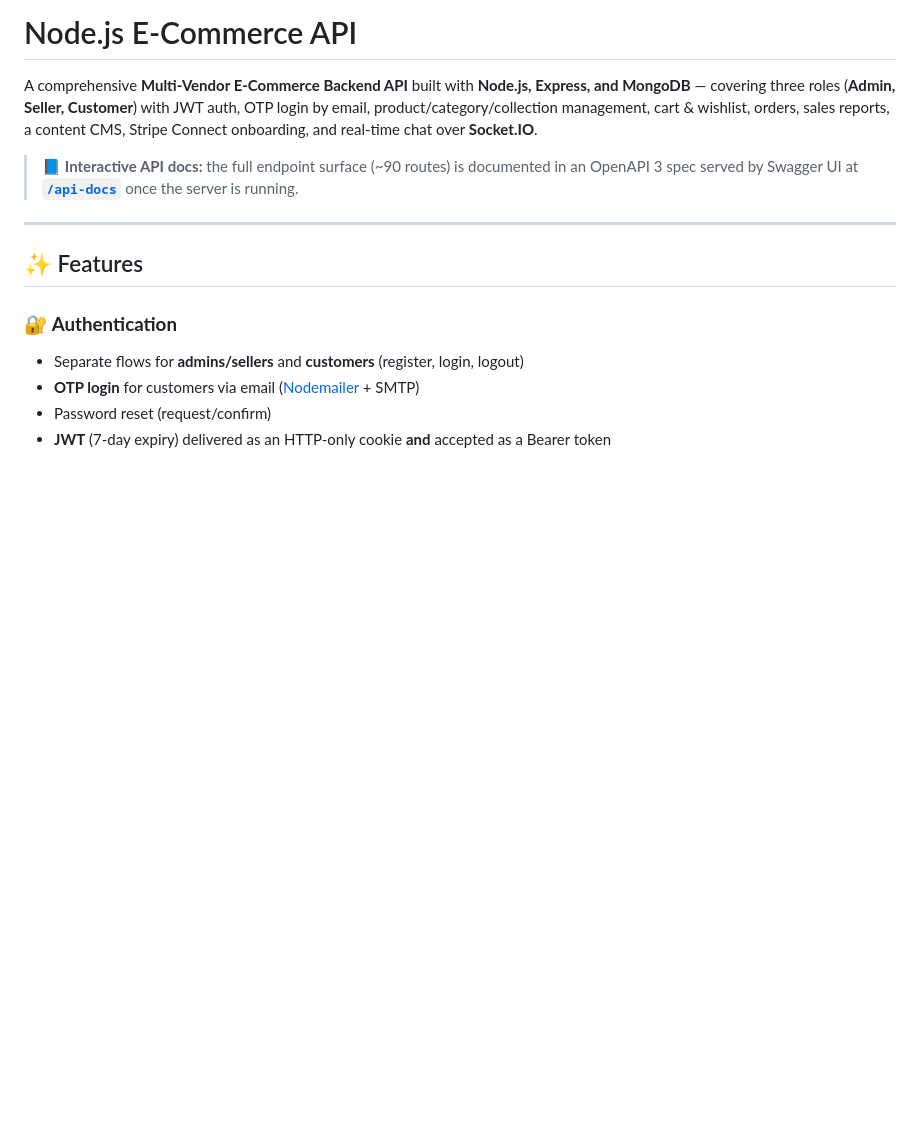
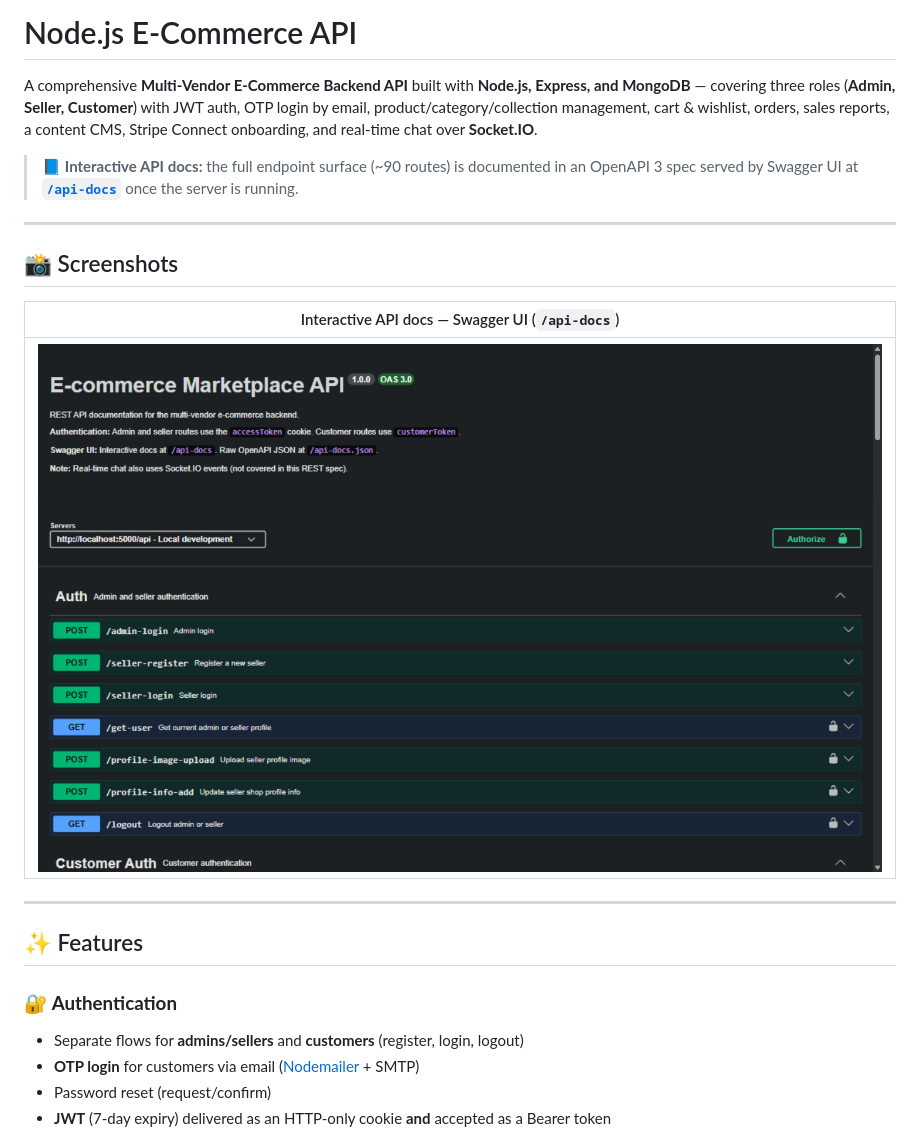
Before and after one commit to alijamshidy/nodejs-ecommerce-api, a Markdown page: README.md, the part around the change. Drawn GitHub-style; pictures changed too: docs/screenshots/swagger.png (added); blank space fills up the shorter version.

Commit message:
docs: add Swagger UI screenshot

```diff
--- a/README.md
+++ b/README.md
@@ -3,6 +3,14 @@
 A comprehensive **Multi-Vendor E-Commerce Backend API** built with **Node.js, Express, and MongoDB** — covering three roles (**Admin, Seller, Customer**) with JWT auth, OTP login by email, product/category/collection management, cart & wishlist, orders, sales reports, a content CMS, Stripe Connect onboarding, and real-time chat over **Socket.IO**.
 
 > 📘 **Interactive API docs:** the full endpoint surface (~90 routes) is documented in an OpenAPI 3 spec served by Swagger UI at **[`/api-docs`](http://localhost:5000/api-docs)** once the server is running.
+
+---
+
+## 📸 Screenshots
+
+| Interactive API docs — Swagger UI (`/api-docs`) |
+|-------------------------------------------------|
+| ![Swagger UI](docs/screenshots/swagger.png) |
 
 ---
 
```
Also changed, not shown: 1 other file.
